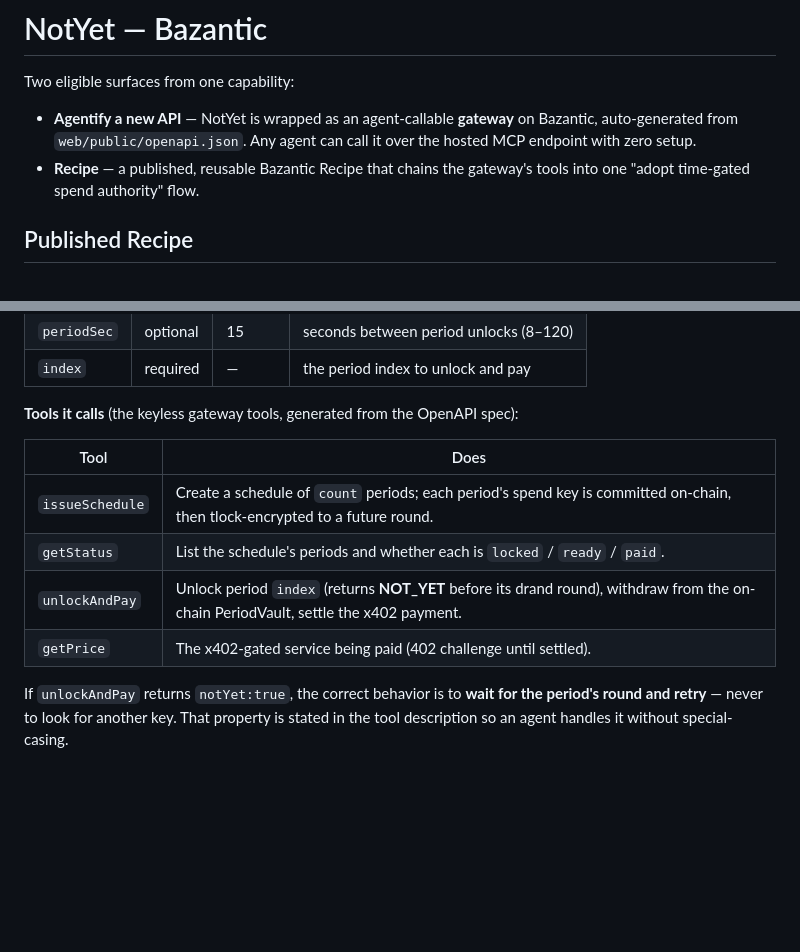
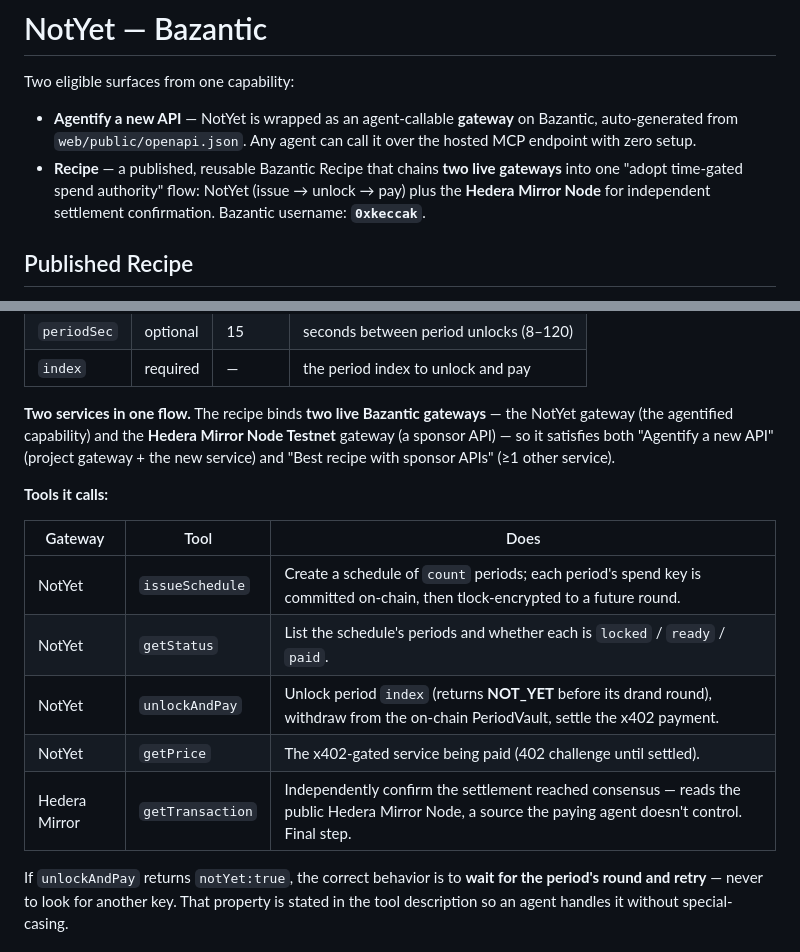
Before and after one commit to 0xkeccak/NotYet, a Markdown page: bazantic/recipe.md, 2 parts joined by grey strips. GitHub-like rendering; blank space fills up the shorter version.

Commit message:
docs(bazantic): recipe chains a second service (Hedera Mirror) + username
Address the eligibility gap: the recipe must use the project gateway AND
another service. Created and activated a live Hedera Mirror Node Testnet
gateway on Bazantic (keyless, free, one getTransaction tool) as the second
service — a sponsor API that independently confirms the settlement reached
consensus from a source the paying agent doesn't control.

- recipe.md + README: recipe now documented as two live gateways (NotYet +
  Hedera Mirror), satisfying both 'Agentify a new API' and 'Best recipe
  with sponsor APIs'; getTransaction added as the final confirmation step.
- README carries the Bazantic username (0xkeccak), a stated requirement.

```diff
--- a/bazantic/recipe.md
+++ b/bazantic/recipe.md
@@ -5,8 +5,9 @@ Two eligible surfaces from one capability:
 - **Agentify a new API** — NotYet is wrapped as an agent-callable **gateway** on Bazantic,
   auto-generated from `web/public/openapi.json`. Any agent can call it over the hosted MCP
   endpoint with zero setup.
-- **Recipe** — a published, reusable Bazantic Recipe that chains the gateway's tools into one
-  "adopt time-gated spend authority" flow.
+- **Recipe** — a published, reusable Bazantic Recipe that chains **two live gateways** into one
+  "adopt time-gated spend authority" flow: NotYet (issue → unlock → pay) plus the **Hedera
+  Mirror Node** for independent settlement confirmation. Bazantic username: **`0xkeccak`**.
 
 ## Published Recipe
 
@@ -27,14 +28,20 @@ config server-side. Inputs are only:
 | `periodSec` | optional | 15 | seconds between period unlocks (8–120) |
 | `index` | required | — | the period index to unlock and pay |
 
-**Tools it calls** (the keyless gateway tools, generated from the OpenAPI spec):
+**Two services in one flow.** The recipe binds **two live Bazantic gateways** — the NotYet
+gateway (the agentified capability) and the **Hedera Mirror Node Testnet** gateway (a sponsor
+API) — so it satisfies both "Agentify a new API" (project gateway + the new service) and "Best
+recipe with sponsor APIs" (≥1 other service).
 
-| Tool | Does |
-|---|---|
-| `issueSchedule` | Create a schedule of `count` periods; each period's spend key is committed on-chain, then tlock-encrypted to a future round. |
-| `getStatus` | List the schedule's periods and whether each is `locked` / `ready` / `paid`. |
-| `unlockAndPay` | Unlock period `index` (returns **NOT_YET** before its drand round), withdraw from the on-chain PeriodVault, settle the x402 payment. |
-| `getPrice` | The x402-gated service being paid (402 challenge until settled). |
+**Tools it calls:**
+
+| Gateway | Tool | Does |
+|---|---|---|
+| NotYet | `issueSchedule` | Create a schedule of `count` periods; each period's spend key is committed on-chain, then tlock-encrypted to a future round. |
+| NotYet | `getStatus` | List the schedule's periods and whether each is `locked` / `ready` / `paid`. |
+| NotYet | `unlockAndPay` | Unlock period `index` (returns **NOT_YET** before its drand round), withdraw from the on-chain PeriodVault, settle the x402 payment. |
+| NotYet | `getPrice` | The x402-gated service being paid (402 challenge until settled). |
+| Hedera Mirror | `getTransaction` | Independently confirm the settlement reached consensus — reads the public Hedera Mirror Node, a source the paying agent doesn't control. Final step. |
 
 If `unlockAndPay` returns `notYet:true`, the correct behavior is to **wait for the period's
 round and retry** — never to look for another key. That property is stated in the tool
```
Also changed, not shown: README.md (+8 -3 lines).
